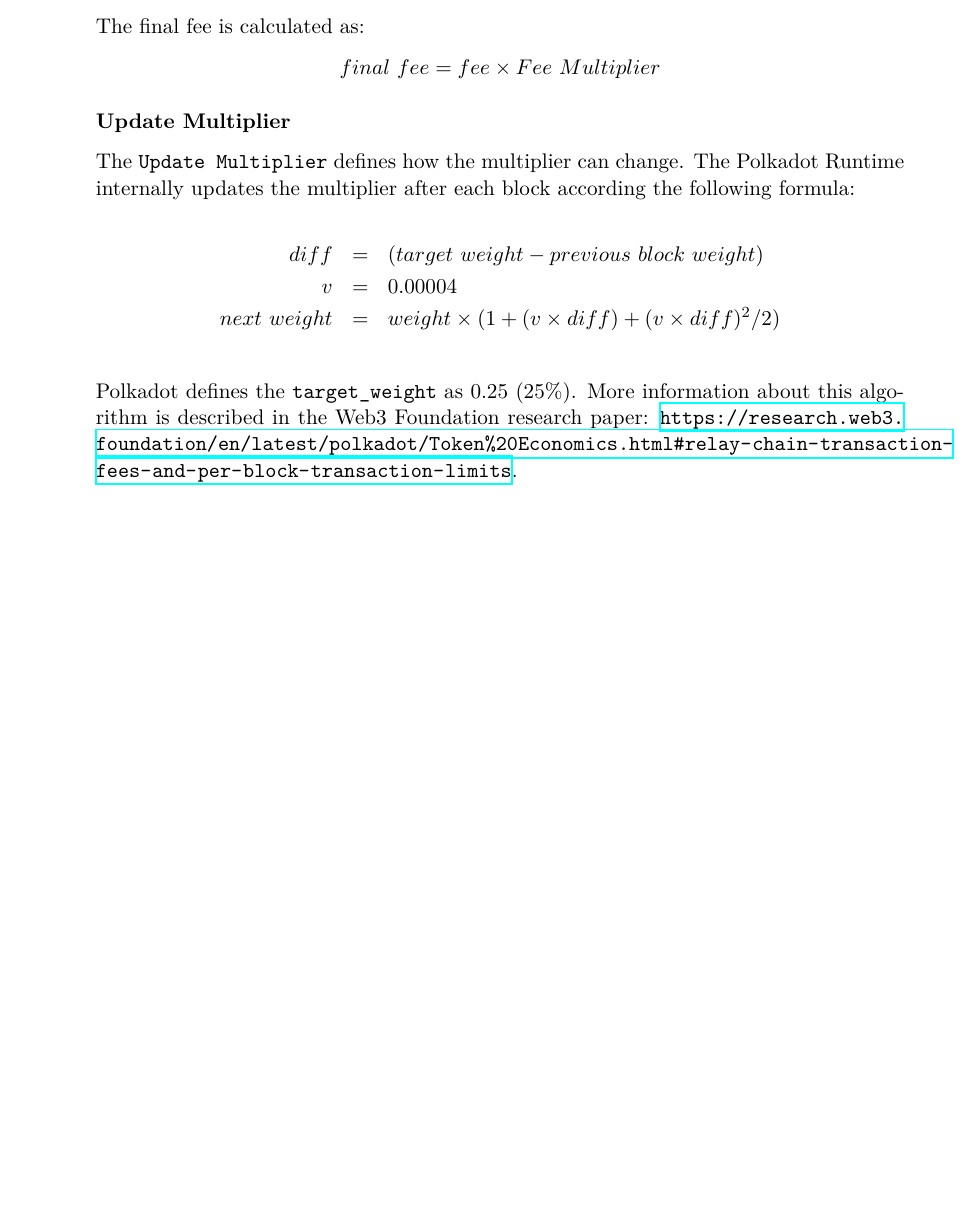
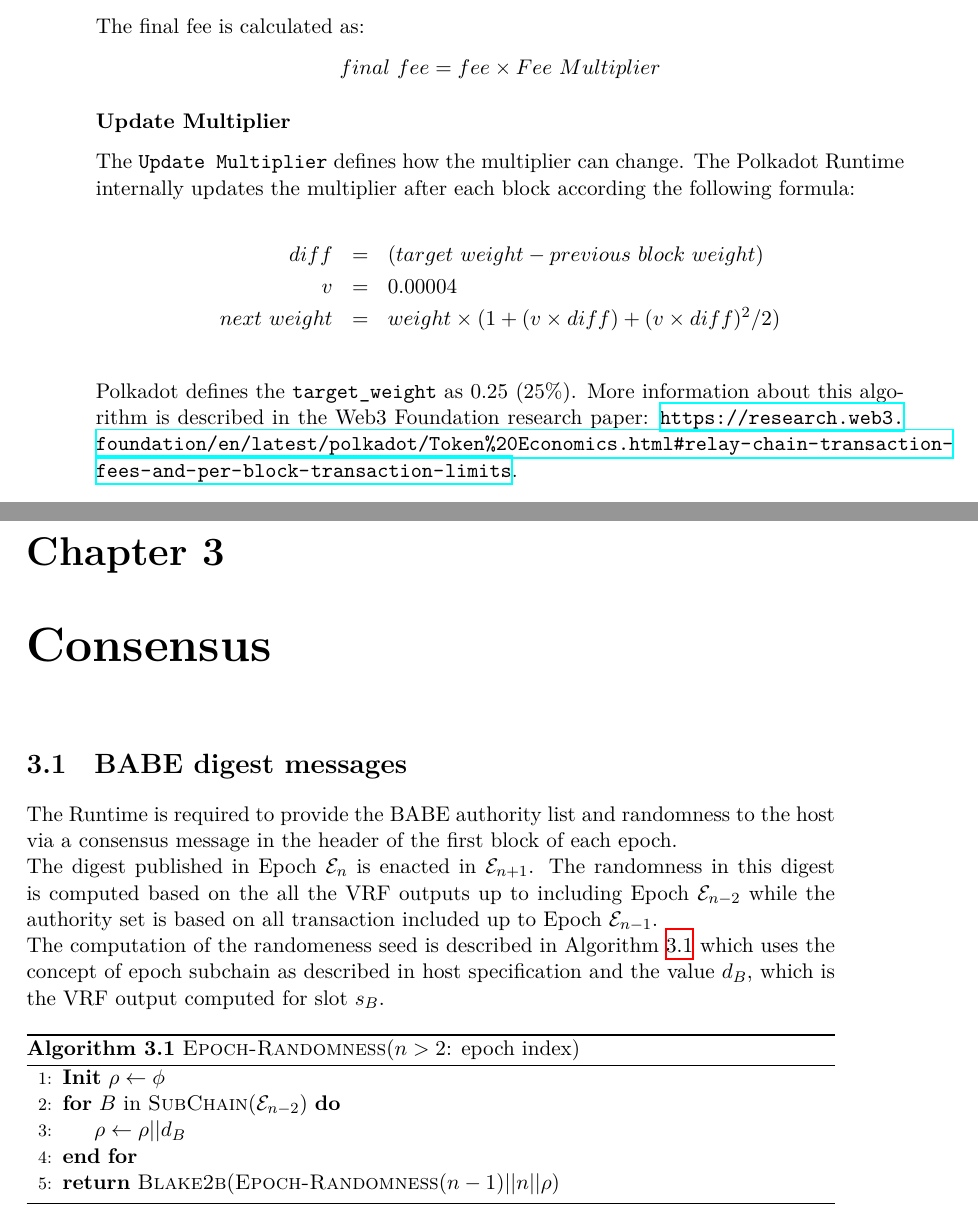
Before and after one commit to w3f/polkadot-spec, a LaTeX book (runtime-spec/runtime-spec.tex, which reads runtime-spec/c03-consensus.tex): part of page 32 of 32 before the commit and two parts of pages 32 and 33 of 33 after it, the two joined at a grey line, cut so that both start at the same text, the shorter picture padded with empty space. Compiled offline with XeLaTeX; a LaTeX package or settings file that is missing is left out.

Commit message:
runtime-spec: Add Babe randomness computation

```diff
--- /dev/null
+++ b/runtime-spec/c03-consensus.tex
@@ -0,0 +1,21 @@
+\chapter{Consensus}
+
+\section{BABE digest messages}
+
+The Runtime is required to provide the BABE authority list and randomness to the host via a consensus message in the header of the first block of each epoch.
+
+The digest published in Epoch $\mathcal{E}_n$ is enacted in $\mathcal{E}_{n+1}$. The randomness in this digest is computed based on the all the VRF outputs up to including Epoch $\mathcal{E}_{n-2}$ while the authority set is based on all transaction included up to Epoch $\mathcal{E}_{n-1}$.
+
+The computation of the randomeness seed is described in Algorithm \ref{algo-epoch-randomness} which uses the concept of epoch subchain as described in host specification and the value $d_B$, which is the VRF output computed for slot $s_B$.
+
+\begin{algorithm}[H]
+  \caption{\textsc{Epoch-Randomness}($n>2$: epoch index)}
+  \label{algo-epoch-randomness}
+  \begin{algorithmic}[1]
+    \State \Init $\rho \leftarrow \phi$
+    \For{$B$ in \textsc{SubChain}($\mathcal{E}_{n-2}$)}
+      \State $\rho \leftarrow \rho || d_B$
+    \EndFor
+    \State \Return $\textsc{Blake2b}(\textsc{Epoch-Randomness}(n-1)||n||\rho)$
+  \end{algorithmic}
+\end{algorithm}
```
Also changed, not shown: runtime-spec/runtime-spec.tex (+1 -0 lines).
